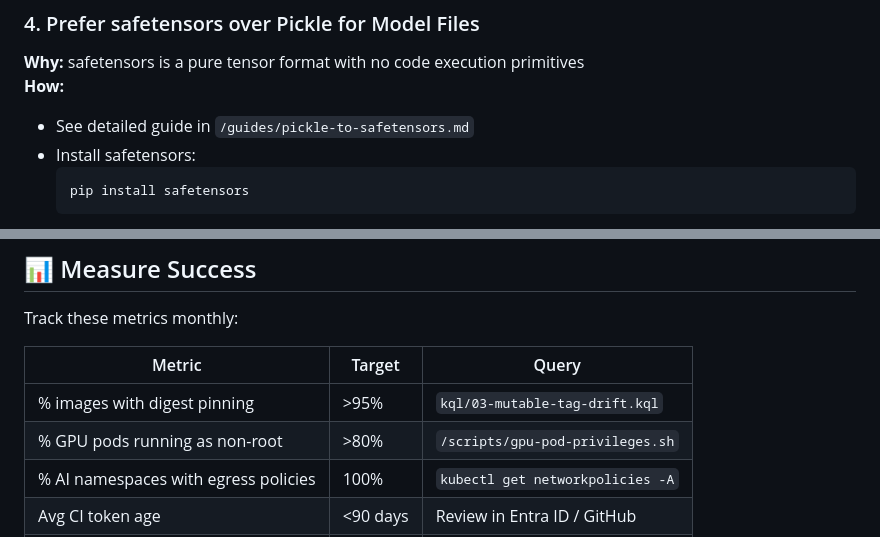
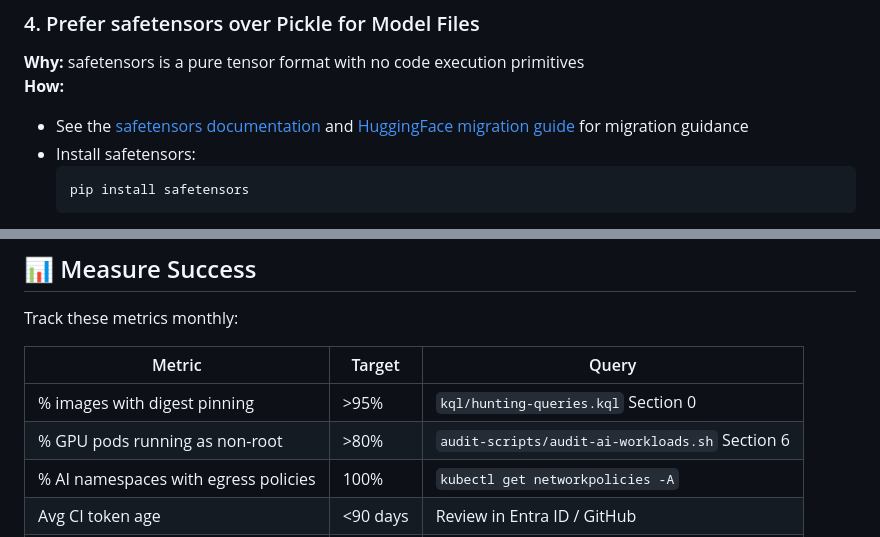
Before and after one commit to avisharmamsft/k8s-ai-security-toolkit-, a Markdown page: checklists/hardening-priorities.md, 2 parts joined by grey strips. Drawn GitHub-style.

Commit message:
Revise safetensors guide links and metric queries
Updated references for safetensors documentation and modified metric queries for better clarity.

````diff
--- a/checklists/hardening-priorities.md
+++ b/checklists/hardening-priorities.md
@@ -111,7 +111,7 @@ kubectl run test-mutable --image=nginx:latest
 ### 4. Prefer safetensors over Pickle for Model Files
 **Why:** safetensors is a pure tensor format with no code execution primitives
 **How:**
-- See detailed guide in `/guides/pickle-to-safetensors.md`
+- See the [safetensors documentation](https://github.com/huggingface/safetensors) and [HuggingFace migration guide](https://huggingface.co/docs/safetensors) for migration guidance
 - Install safetensors:
   ```bash
   pip install safetensors
@@ -285,8 +285,8 @@ Track these metrics monthly:
 
 | Metric | Target | Query |
 |--------|--------|-------|
-| % images with digest pinning | >95% | `kql/03-mutable-tag-drift.kql` |
-| % GPU pods running as non-root | >80% | `/scripts/gpu-pod-privileges.sh` |
+| % images with digest pinning | >95% | `kql/hunting-queries.kql` Section 0 |
+| % GPU pods running as non-root | >80% | `audit-scripts/audit-ai-workloads.sh` Section 6 |
 | % AI namespaces with egress policies | 100% | `kubectl get networkpolicies -A` |
 | Avg CI token age | <90 days | Review in Entra ID / GitHub |
 | Model files scanned in CI | 100% | CI pipeline metrics |
````
